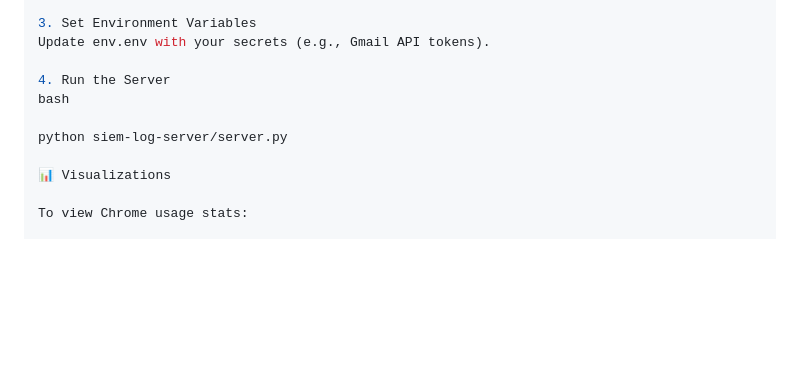
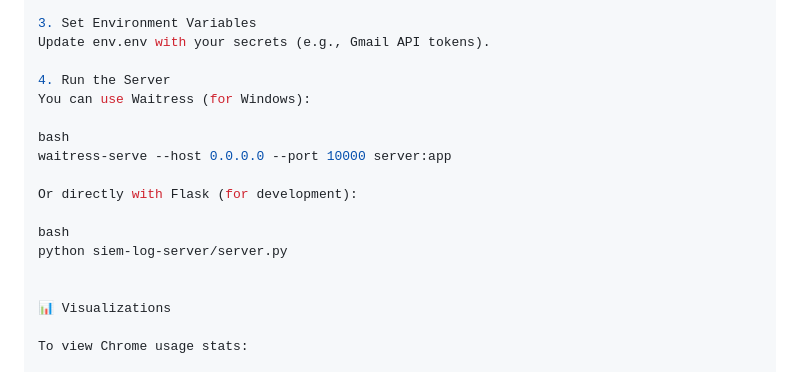
Before and after one commit to reallywasi/BookMyGrad, a Markdown page: README.md, the part around the change. GitHub-like rendering; blank space fills up the shorter version.

```diff
--- a/README.md
+++ b/README.md
@@ -54,9 +54,16 @@ pip install -r requirements.txt
 Update env.env with your secrets (e.g., Gmail API tokens).
 
 4. Run the Server
+You can use Waitress (for Windows):
+
 bash
+waitress-serve --host 0.0.0.0 --port 10000 server:app
 
+Or directly with Flask (for development):
+
+bash
 python siem-log-server/server.py
+
 
 📊 Visualizations
 
```
